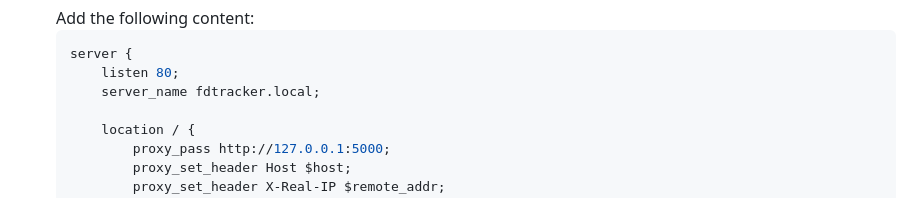
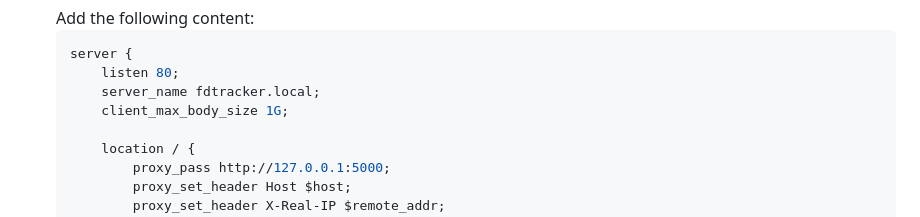
Before and after one commit to mkrzywonski/fdtracker, a Markdown page: raspberry-pi-setup.md, the part around the change. Drawn GitHub-style.

Commit message:
Fixed 413 Request Entity Too Large error in nginx config

```diff
--- a/raspberry-pi-setup.md
+++ b/raspberry-pi-setup.md
@@ -154,6 +154,7 @@ This guide will walk you through setting up the Freeze Dry Tracker application o
    server {
        listen 80;
        server_name fdtracker.local;
+       client_max_body_size 1G;
 
        location / {
            proxy_pass http://127.0.0.1:5000;
```
